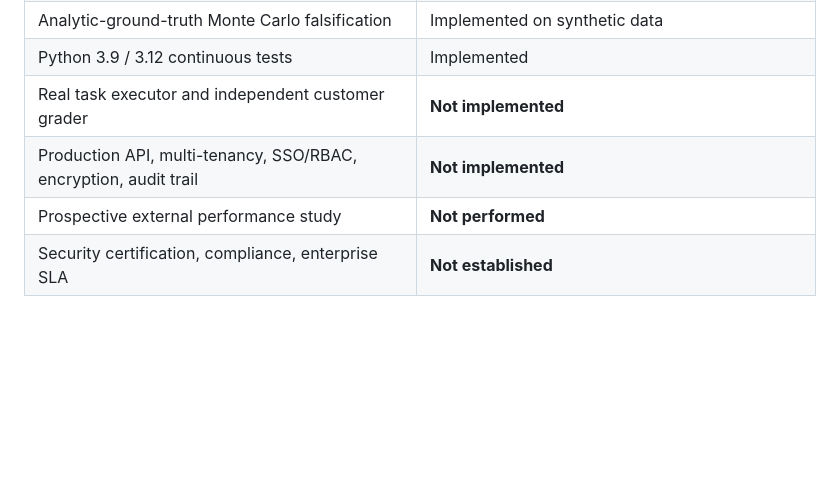
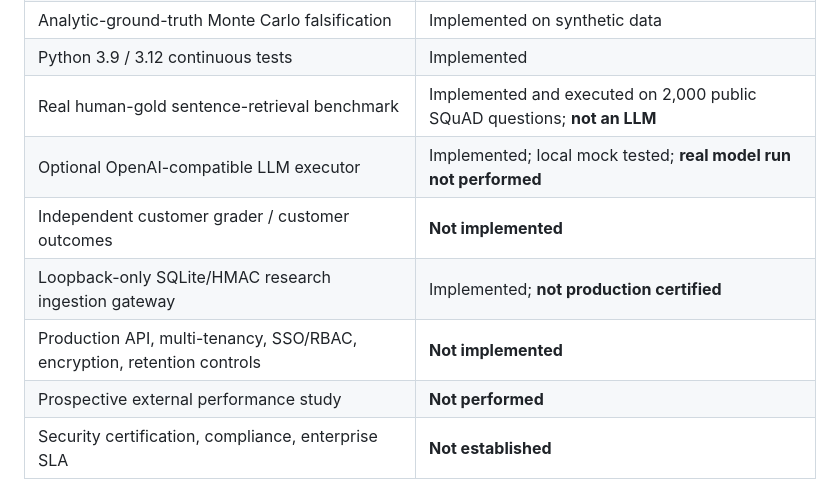
Before and after one commit to aruintelligence/regret-aware-agent-scaffold, a Markdown page: COMMERCIALIZATION.md, the part around the change. Drawn GitHub-style; blank space fills up the shorter version.

Commit message:
Accurately distinguish completed human-gold benchmark and local gateway from missing production controls

```diff
--- a/COMMERCIALIZATION.md
+++ b/COMMERCIALIZATION.md
@@ -42,8 +42,11 @@ Avoid first deploying into autonomous medical, financial eligibility, policing,
 | Optional SHA-256 / HMAC evidence attestation | Implemented; not immutable storage |
 | Analytic-ground-truth Monte Carlo falsification | Implemented on synthetic data |
 | Python 3.9 / 3.12 continuous tests | Implemented |
-| Real task executor and independent customer grader | **Not implemented** |
-| Production API, multi-tenancy, SSO/RBAC, encryption, audit trail | **Not implemented** |
+| Real human-gold sentence-retrieval benchmark | Implemented and executed on 2,000 public SQuAD questions; **not an LLM** |
+| Optional OpenAI-compatible LLM executor | Implemented; local mock tested; **real model run not performed** |
+| Independent customer grader / customer outcomes | **Not implemented** |
+| Loopback-only SQLite/HMAC research ingestion gateway | Implemented; **not production certified** |
+| Production API, multi-tenancy, SSO/RBAC, encryption, retention controls | **Not implemented** |
 | Prospective external performance study | **Not performed** |
 | Security certification, compliance, enterprise SLA | **Not established** |
 
```
